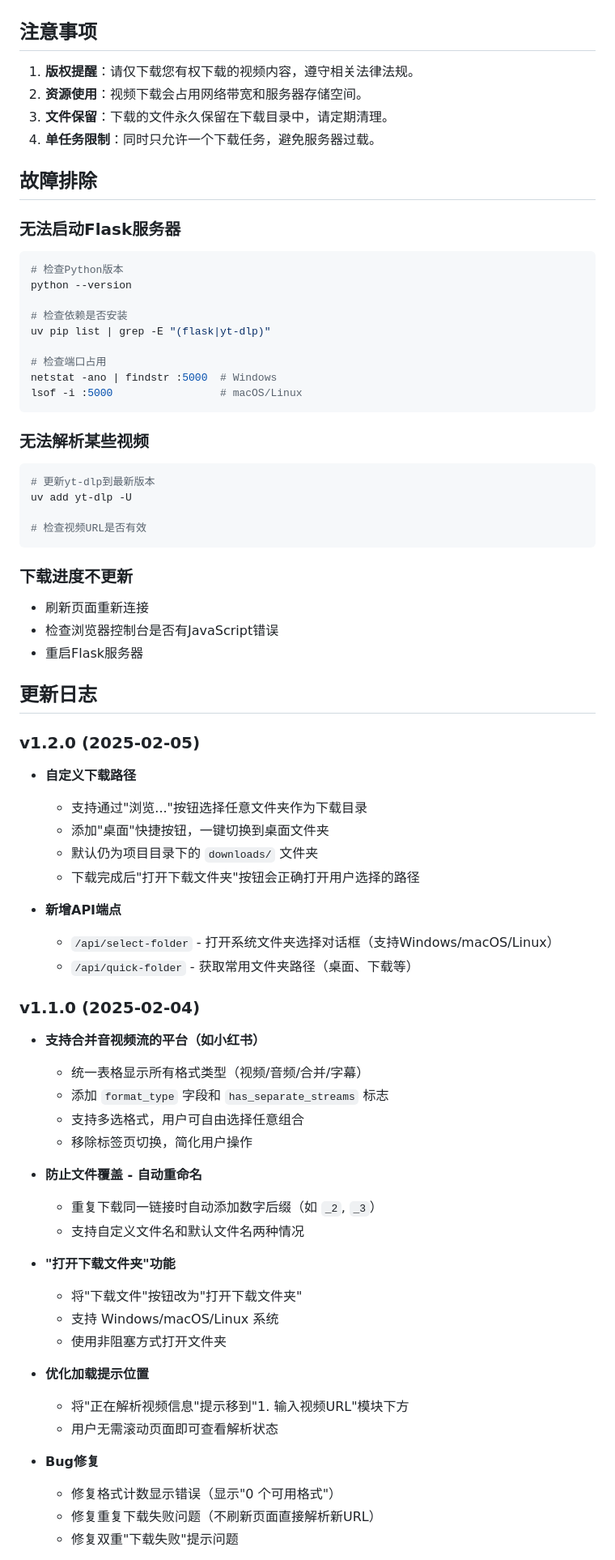
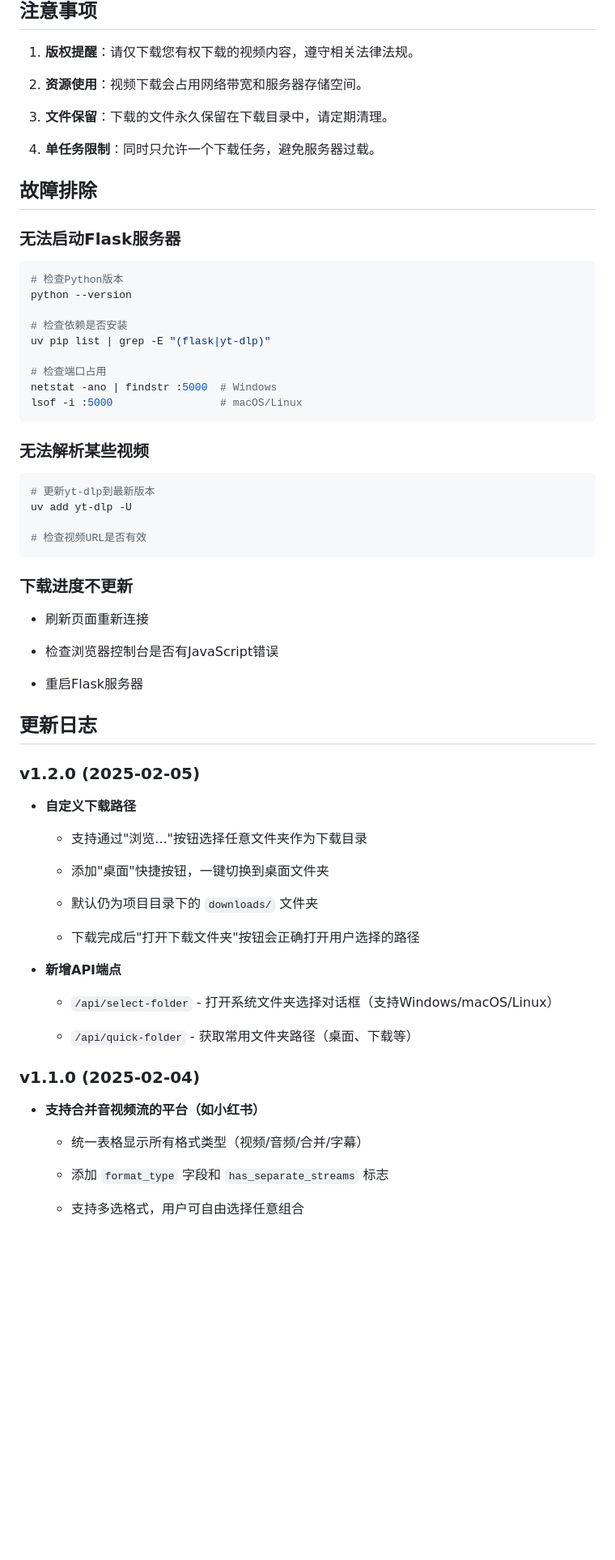
Before and after one commit to sipieng/yt-dlp-dl, a Markdown page: README.md, the part around one of its changes. Shown at 81% size. Rendered like a GitHub page; blank space fills up the shorter version.

````diff
--- a/README.md
+++ b/README.md
@@ -198,9 +259,11 @@ uv add nodejs
 3. **文件保留**：下载的文件永久保留在下载目录中，请定期清理。
+
 4. **单任务限制**：同时只允许一个下载任务，避免服务器过载。
 
 ## 故障排除
 
 ### 无法启动Flask服务器
+
 ```bash
 # 检查Python版本
 python --version
@@ -214,6 +277,7 @@ lsof -i :5000                 # macOS/Linux
 ```
 
 ### 无法解析某些视频
+
 ```bash
 # 更新yt-dlp到最新版本
 uv add yt-dlp -U
@@ -222,45 +286,40 @@ uv add yt-dlp -U
 ```
 
 ### 下载进度不更新
-- 刷新页面重新连接
-- 检查浏览器控制台是否有JavaScript错误
-- 重启Flask服务器
+
+* 刷新页面重新连接
+
+* 检查浏览器控制台是否有JavaScript错误
+
+* 重启Flask服务器
 
 ## 更新日志
 
 ### v1.2.0 (2025-02-05)
-- **自定义下载路径**
-  - 支持通过"浏览..."按钮选择任意文件夹作为下载目录
-  - 添加"桌面"快捷按钮，一键切换到桌面文件夹
-  - 默认仍为项目目录下的 `downloads/` 文件夹
-  - 下载完成后"打开下载文件夹"按钮会正确打开用户选择的路径
 
-- **新增API端点**
-  - `/api/select-folder` - 打开系统文件夹选择对话框（支持Windows/macOS/Linux）
-  - `/api/quick-folder` - 获取常用文件夹路径（桌面、下载等）
+* **自定义下载路径**
+
+  * 支持通过"浏览..."按钮选择任意文件夹作为下载目录
+
+  * 添加"桌面"快捷按钮，一键切换到桌面文件夹
+
+  * 默认仍为项目目录下的 `downloads/` 文件夹
+
+  * 下载完成后"打开下载文件夹"按钮会正确打开用户选择的路径
+
+* **新增API端点**
+
+  * `/api/select-folder` - 打开系统文件夹选择对话框（支持Windows/macOS/Linux）
+
+  * `/api/quick-folder` - 获取常用文件夹路径（桌面、下载等）
 
 ### v1.1.0 (2025-02-04)
-- **支持合并音视频流的平台（如小红书）**
-  - 统一表格显示所有格式类型（视频/音频/合并/字幕）
-  - 添加 `format_type` 字段和 `has_separate_streams` 标志
-  - 支持多选格式，用户可自由选择任意组合
-  - 移除标签页切换，简化用户操作
 
-- **防止文件覆盖 - 自动重命名**
-  - 重复下载同一链接时自动添加数字后缀（如 `_2`, `_3`）
-  - 支持自定义文件名和默认文件名两种情况
+* **支持合并音视频流的平台（如小红书）**
 
-- **"打开下载文件夹"功能**
-  - 将"下载文件"按钮改为"打开下载文件夹"
-  - 支持 Windows/macOS/Linux 系统
-  - 使用非阻塞方式打开文件夹
+  * 统一表格显示所有格式类型（视频/音频/合并/字幕）
 
-- **优化加载提示位置**
-  - 将"正在解析视频信息"提示移到"1. 输入视频URL"模块下方
-  - 用户无需滚动页面即可查看解析状态
+  * 添加 `format_type` 字段和 `has_separate_streams` 标志
 
-- **Bug修复**
-  - 修复格式计数显示错误（显示"0 个可用格式"）
-  - 修复重复下载失败问题（不刷新页面直接解析新URL）
-  - 修复双重"下载失败"提示问题
+  * 支持多选格式，用户可自由选择任意组合
 
````
Also changed, not shown: other parts of README.md (+184 -79 lines).
